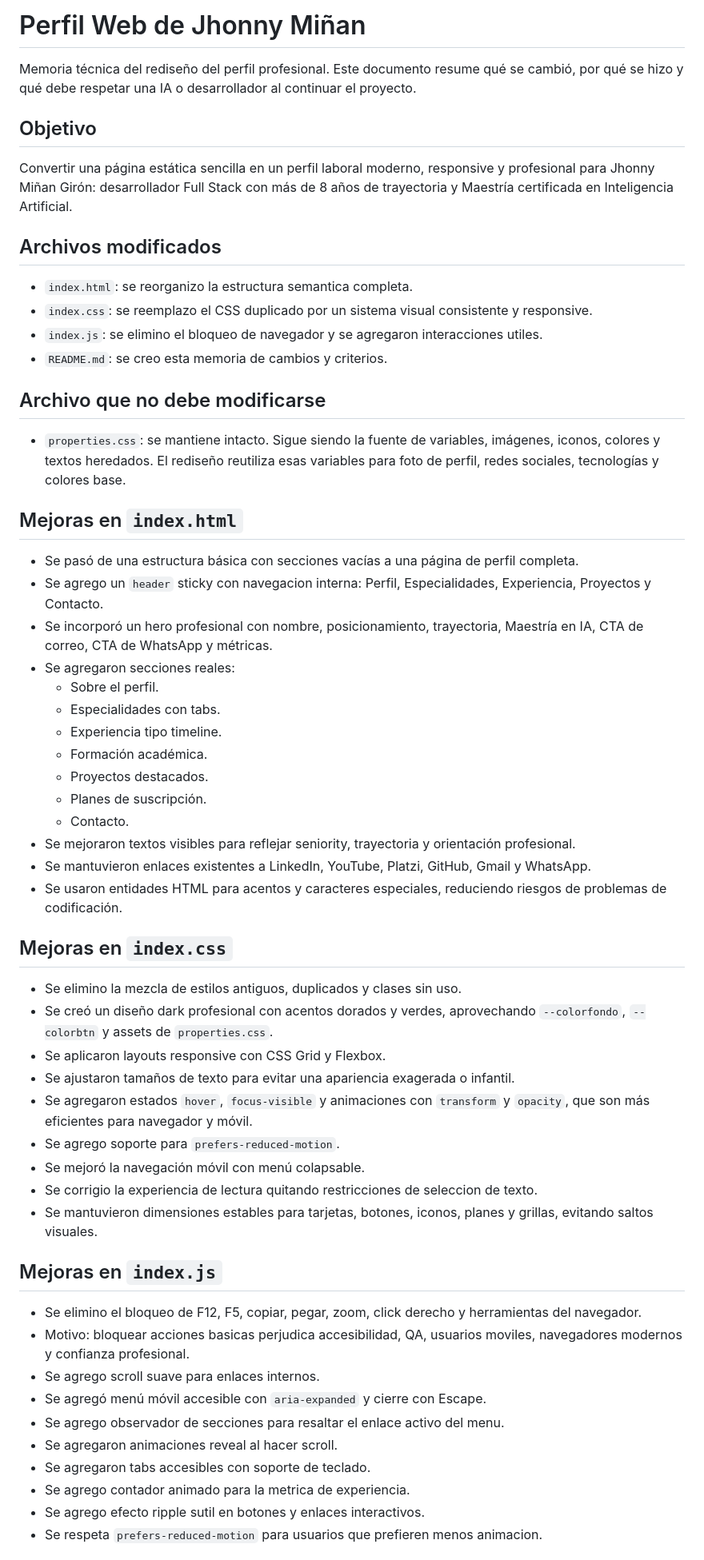
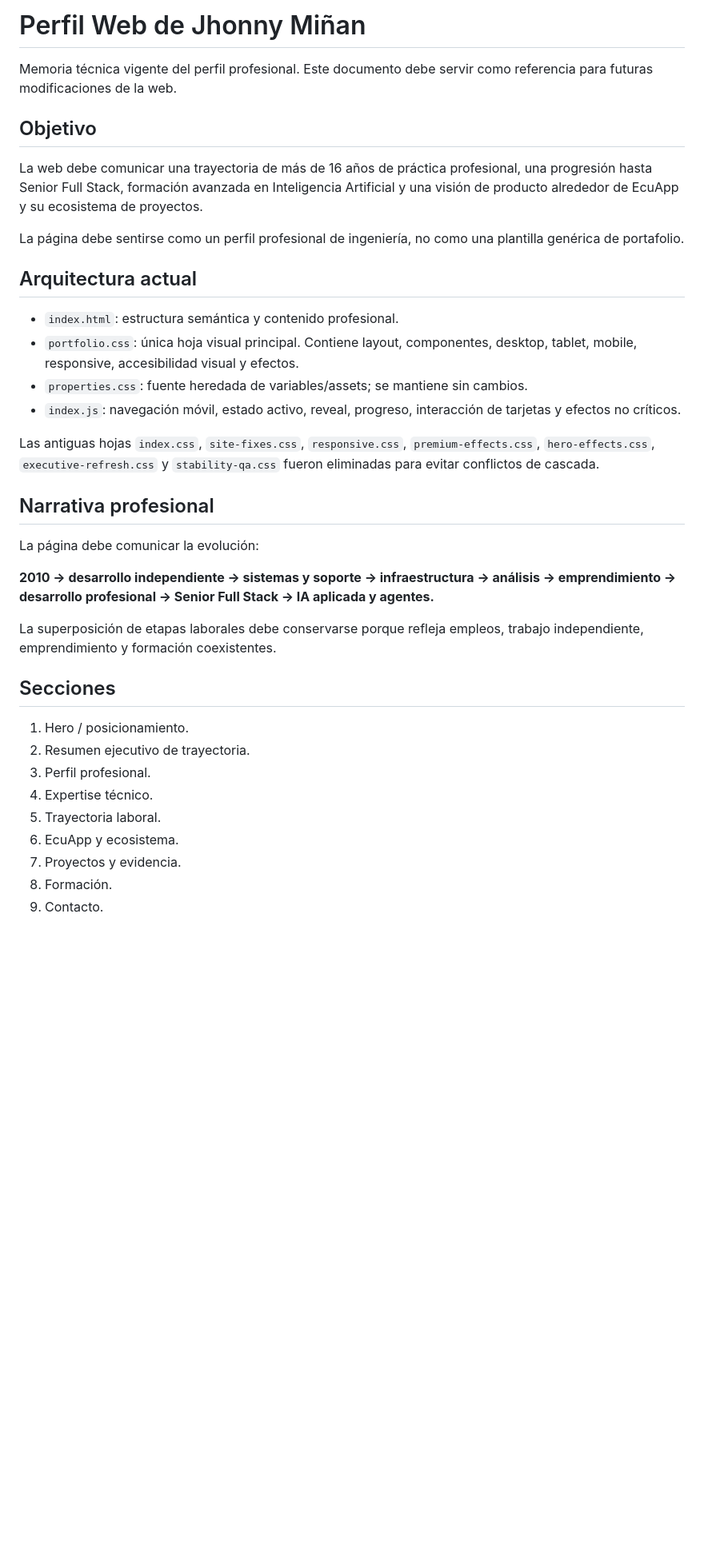
Before and after one commit to JhonnyMinian92/JhonnyMinian92.github.io, a Markdown page: MEMORIA.md, the part around one of its changes. Shown at 80% size. GitHub-like rendering; blank space fills up the shorter version.

Commit message:
sync: align MEMORIA.md with consolidated portfolio

```diff
--- a/MEMORIA.md
+++ b/MEMORIA.md
@@ -1,61 +1,39 @@
-# Perfil Web de Jhonny Mi&ntilde;an
+# Perfil Web de Jhonny Miñan
 
-Memoria t&eacute;cnica del redise&ntilde;o del perfil profesional. Este documento resume qu&eacute; se cambi&oacute;, por qu&eacute; se hizo y qu&eacute; debe respetar una IA o desarrollador al continuar el proyecto.
+Memoria técnica vigente del perfil profesional. Este documento debe servir como referencia para futuras modificaciones de la web.
 
 ## Objetivo
 
-Convertir una p&aacute;gina est&aacute;tica sencilla en un perfil laboral moderno, responsive y profesional para Jhonny Mi&ntilde;an Gir&oacute;n: desarrollador Full Stack con m&aacute;s de 8 a&ntilde;os de trayectoria y Maestr&iacute;a certificada en Inteligencia Artificial.
+La web debe comunicar una trayectoria de más de 16 años de práctica profesional, una progresión hasta Senior Full Stack, formación avanzada en Inteligencia Artificial y una visión de producto alrededor de EcuApp y su ecosistema de proyectos.
 
-## Archivos modificados
+La página debe sentirse como un perfil profesional de ingeniería, no como una plantilla genérica de portafolio.
 
-- `index.html`: se reorganizo la estructura semantica completa.
-- `index.css`: se reemplazo el CSS duplicado por un sistema visual consistente y responsive.
-- `index.js`: se elimino el bloqueo de navegador y se agregaron interacciones utiles.
-- `README.md`: se creo esta memoria de cambios y criterios.
+## Arquitectura actual
 
-## Archivo que no debe modificarse
+- `index.html`: estructura semántica y contenido profesional.
+- `portfolio.css`: única hoja visual principal. Contiene layout, componentes, desktop, tablet, mobile, responsive, accesibilidad visual y efectos.
+- `properties.css`: fuente heredada de variables/assets; se mantiene sin cambios.
+- `index.js`: navegación móvil, estado activo, reveal, progreso, interacción de tarjetas y efectos no críticos.
 
-- `properties.css`: se mantiene intacto. Sigue siendo la fuente de variables, im&aacute;genes, iconos, colores y textos heredados. El redise&ntilde;o reutiliza esas variables para foto de perfil, redes sociales, tecnolog&iacute;as y colores base.
+Las antiguas hojas `index.css`, `site-fixes.css`, `responsive.css`, `premium-effects.css`, `hero-effects.css`, `executive-refresh.css` y `stability-qa.css` fueron eliminadas para evitar conflictos de cascada.
 
-## Mejoras en `index.html`
+## Narrativa profesional
 
-- Se pas&oacute; de una estructura b&aacute;sica con secciones vac&iacute;as a una p&aacute;gina de perfil completa.
-- Se agrego un `header` sticky con navegacion interna: Perfil, Especialidades, Experiencia, Proyectos y Contacto.
-- Se incorpor&oacute; un hero profesional con nombre, posicionamiento, trayectoria, Maestr&iacute;a en IA, CTA de correo, CTA de WhatsApp y m&eacute;tricas.
-- Se agregaron secciones reales:
-  - Sobre el perfil.
-  - Especialidades con tabs.
-  - Experiencia tipo timeline.
-  - Formaci&oacute;n acad&eacute;mica.
-  - Proyectos destacados.
-  - Planes de suscripci&oacute;n.
-  - Contacto.
-- Se mejoraron textos visibles para reflejar seniority, trayectoria y orientaci&oacute;n profesional.
-- Se mantuvieron enlaces existentes a LinkedIn, YouTube, Platzi, GitHub, Gmail y WhatsApp.
-- Se usaron entidades HTML para acentos y caracteres especiales, reduciendo riesgos de problemas de codificaci&oacute;n.
+La página debe comunicar la evolución:
 
-## Mejoras en `index.css`
+**2010 → desarrollo independiente → sistemas y soporte → infraestructura → análisis → emprendimiento → desarrollo profesional → Senior Full Stack → IA aplicada y agentes.**
 
-- Se elimino la mezcla de estilos antiguos, duplicados y clases sin uso.
-- Se cre&oacute; un dise&ntilde;o dark profesional con acentos dorados y verdes, aprovechando `--colorfondo`, `--colorbtn` y assets de `properties.css`.
-- Se aplicaron layouts responsive con CSS Grid y Flexbox.
-- Se ajustaron tama&ntilde;os de texto para evitar una apariencia exagerada o infantil.
-- Se agregaron estados `hover`, `focus-visible` y animaciones con `transform` y `opacity`, que son m&aacute;s eficientes para navegador y m&oacute;vil.
-- Se agrego soporte para `prefers-reduced-motion`.
-- Se mejor&oacute; la navegaci&oacute;n m&oacute;vil con men&uacute; colapsable.
-- Se corrigio la experiencia de lectura quitando restricciones de seleccion de texto.
-- Se mantuvieron dimensiones estables para tarjetas, botones, iconos, planes y grillas, evitando saltos visuales.
+La superposición de etapas laborales debe conservarse porque refleja empleos, trabajo independiente, emprendimiento y formación coexistentes.
 
-## Mejoras en `index.js`
+## Secciones
 
-- Se elimino el bloqueo de F12, F5, copiar, pegar, zoom, click derecho y herramientas del navegador.
-- Motivo: bloquear acciones basicas perjudica accesibilidad, QA, usuarios moviles, navegadores modernos y confianza profesional.
-- Se agrego scroll suave para enlaces internos.
-- Se agreg&oacute; men&uacute; m&oacute;vil accesible con `aria-expanded` y cierre con Escape.
-- Se agrego observador de secciones para resaltar el enlace activo del menu.
-- Se agregaron animaciones reveal al hacer scroll.
-- Se agregaron tabs accesibles con soporte de teclado.
-- Se agrego contador animado para la metrica de experiencia.
-- Se agrego efecto ripple sutil en botones y enlaces interactivos.
-- Se respeta `prefers-reduced-motion` para usuarios que prefieren menos animacion.
+1. Hero / posicionamiento.
+2. Resumen ejecutivo de trayectoria.
+3. Perfil profesional.
+4. Expertise técnico.
+5. Trayectoria laboral.
+6. EcuApp y ecosistema.
+7. Proyectos y evidencia.
+8. Formación.
+9. Contacto.
 
```
Also changed, not shown: other parts of MEMORIA.md (+53 -25 lines).
